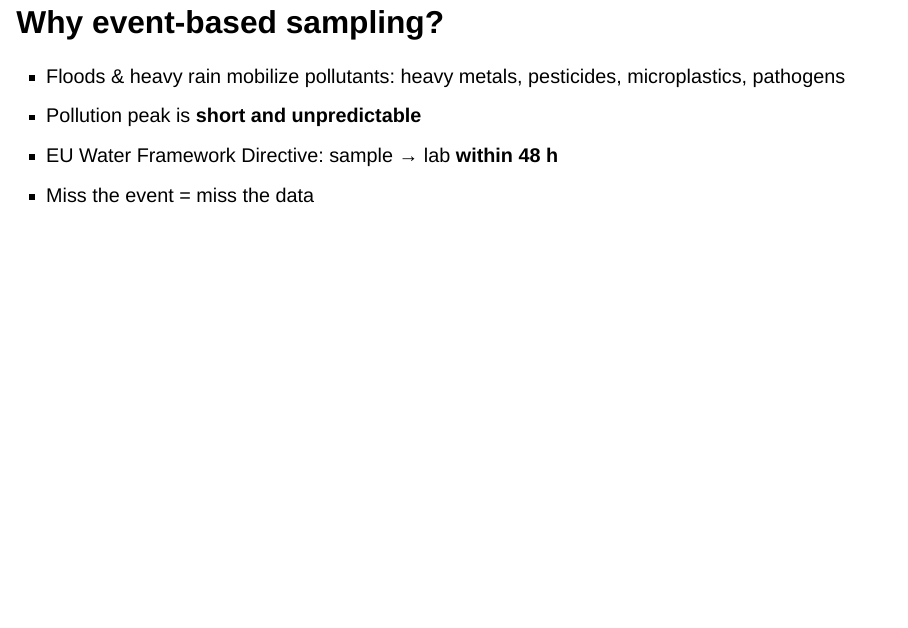
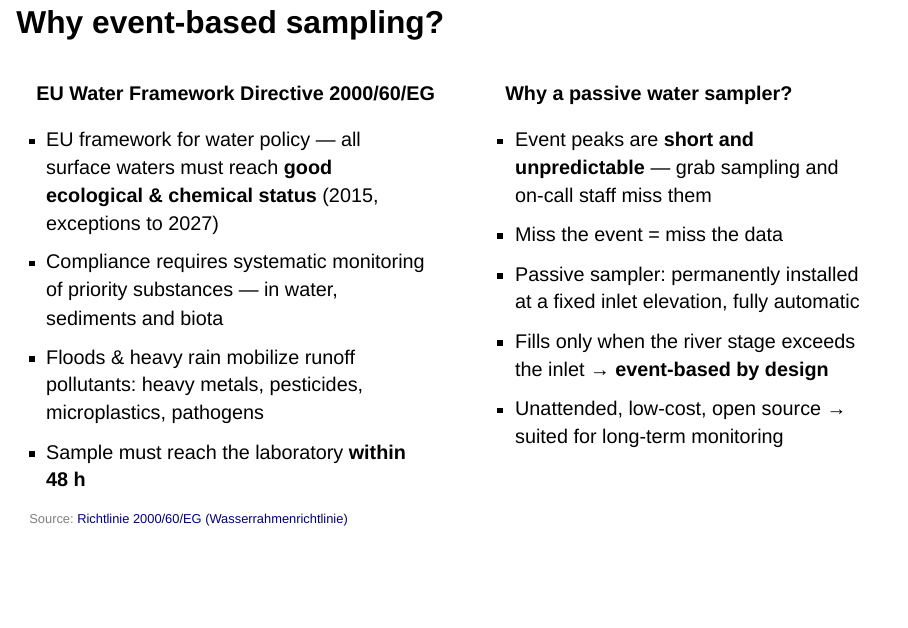
Before and after one commit to TheTesla/slides-wsciot-oshop2026, a Quarto document (oshop2026-iot-water-sampler.qmd): page 5 of 22. Rendered offline with R 4.5, knitr and Pandoc in place of Quarto, with nearby package versions; drawn as Slidy slides in place of the format the file asks for.

Commit message:
Motivation slide: WFD 2000/60/EG background + why passive sampler fits

```diff
--- a/oshop2026-iot-water-sampler.qmd
+++ b/oshop2026-iot-water-sampler.qmd
@@ -53,9 +53,28 @@ Total ~14 min. Keep motivation short, spend most time on lessons 1–4. End with
 
 ## Why event-based sampling?
 
-- Floods & heavy rain mobilize pollutants: heavy metals, pesticides, microplastics, pathogens
-- Pollution peak is **short and unpredictable**
-- EU Water Framework Directive: sample → lab **within 48 h**
+::: columns
+::: {.column width="52%"}
+**EU Water Framework Directive 2000/60/EG**
+
+- EU framework for water policy — all surface waters must reach **good ecological & chemical status** (2015, exceptions to 2027)
+- Compliance requires systematic monitoring of priority substances — in water, sediments and biota
+- Floods & heavy rain mobilize runoff pollutants: heavy metals, pesticides, microplastics, pathogens
+- Sample must reach the laboratory **within 48 h**
+
+::: {style="font-size: 0.65em; color: grey;"}
+Source: [Richtlinie 2000/60/EG (Wasserrahmenrichtlinie)](https://de.wikipedia.org/wiki/Richtlinie_2000/60/EG_%28Wasserrahmenrichtlinie%29)
+:::
+:::
+::: {.column width="48%"}
+**Why a passive water sampler?**
+
+- Event peaks are **short and unpredictable** — grab sampling and on-call staff miss them
 - Miss the event = miss the data
+- Passive sampler: permanently installed at a fixed inlet elevation, fully automatic
+- Fills only when the river stage exceeds the inlet → **event-based by design**
+- Unattended, low-cost, open source → suited for long-term monitoring
+:::
+:::
 
 ::: {.notes}
```
Also changed, not shown: oshop2026-iot-water-sampler.qmd (2 more changed lines), 1 other file.
